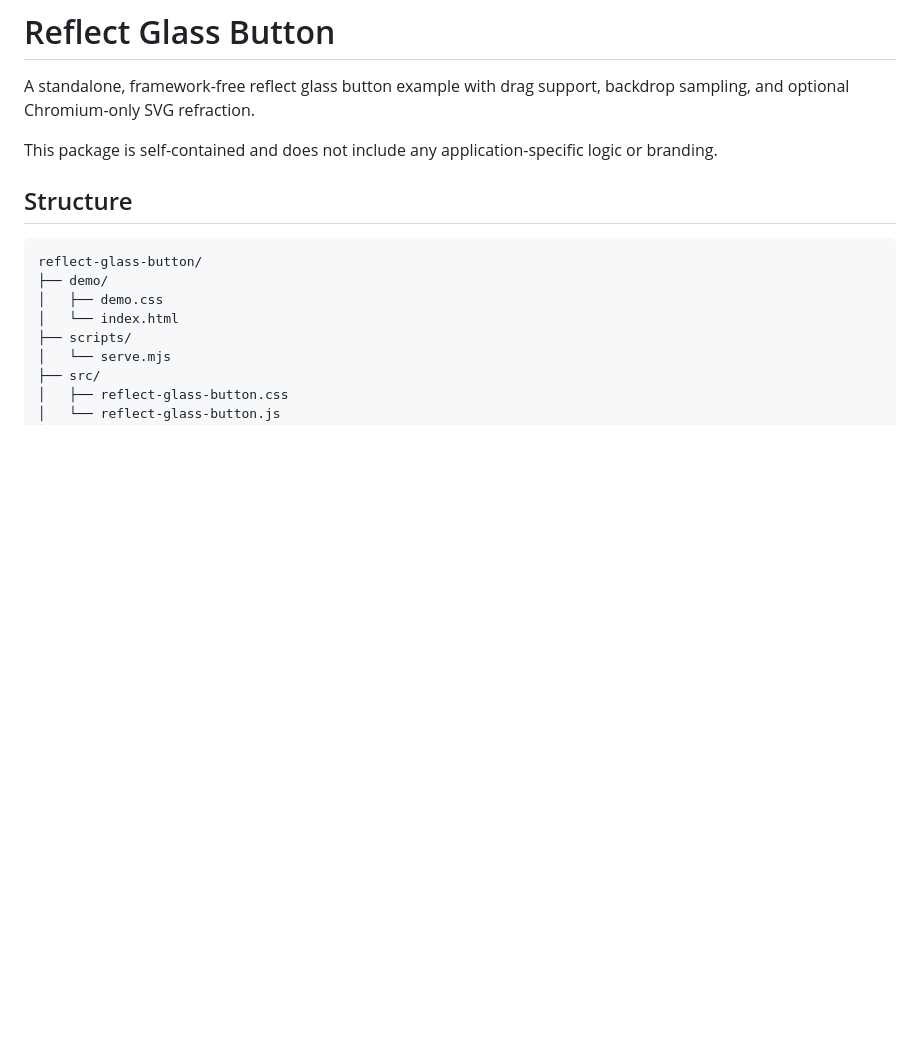
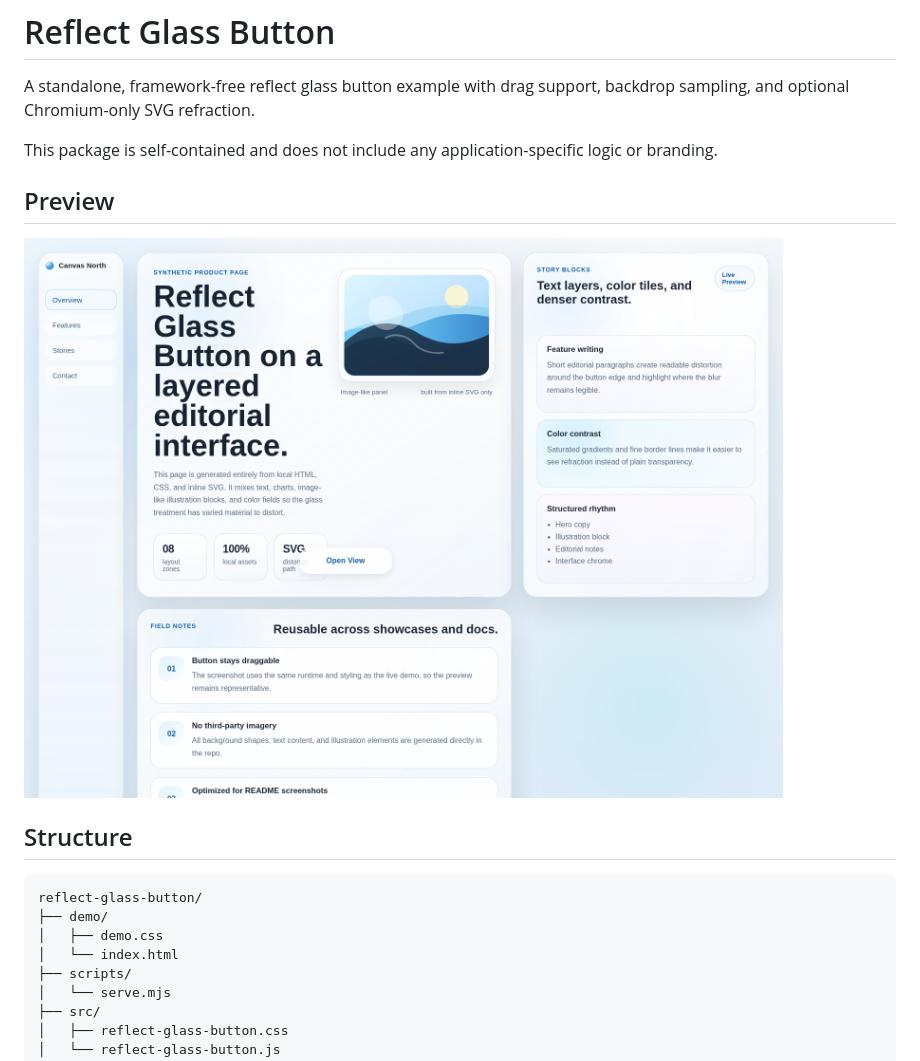
Before and after one commit to bitifirefly/reflect-glass-button, a Markdown page: README.md, the part around the change. GitHub-like rendering; pictures changed too: demo/readme-preview.png (added); blank space fills up the shorter version.

Commit message:
Add showcase preview and shape todo

```diff
--- a/README.md
+++ b/README.md
@@ -5,6 +5,10 @@ backdrop sampling, and optional Chromium-only SVG refraction.
 
 This package is self-contained and does not include any application-specific
 logic or branding.
+
+## Preview
+
+![Reflect Glass Button preview](./demo/readme-preview.png)
 
 ## Structure
 
```
Also changed, not shown: TODO.md (added, +16 -0 lines), 2 other files.
